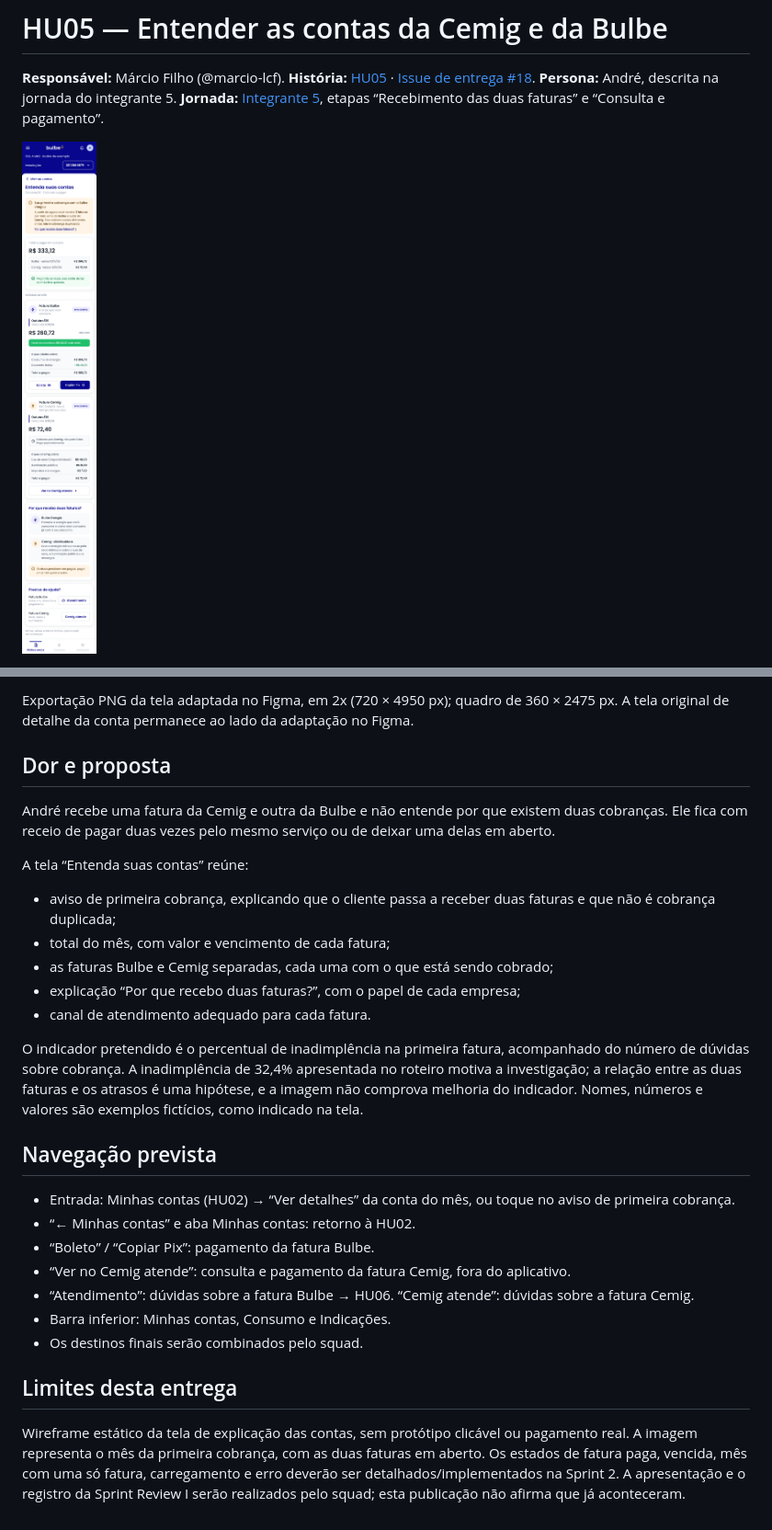
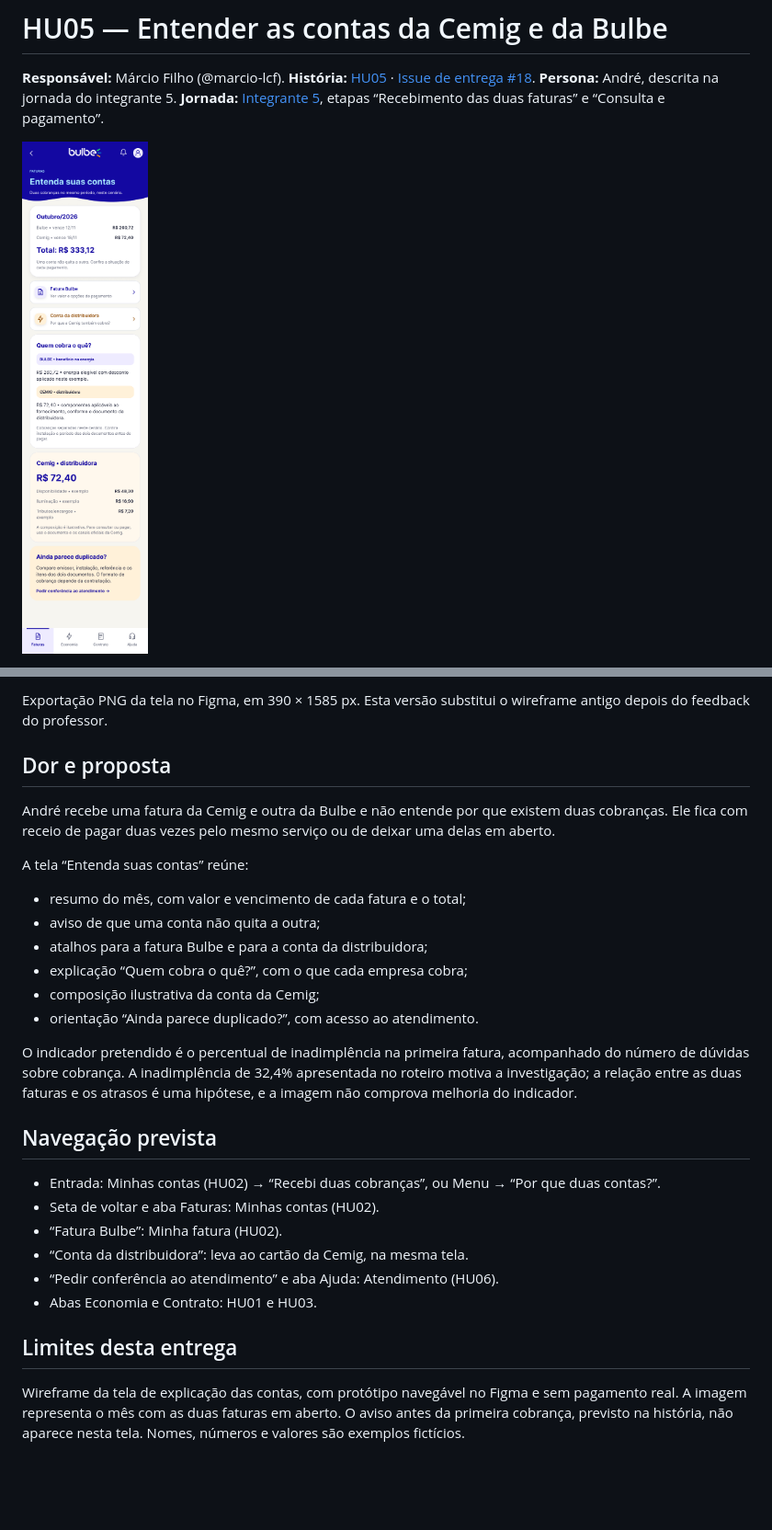
Before and after one commit to enzokhalil/202602-projeto1-turmaB-squad03, a Markdown page: docs/wireframes/hu05-contas-cemig-bulbe.md, 2 parts joined by grey strips. Shown at 92% size. Drawn GitHub-style; pictures changed too: docs/wireframes/hu05-contas-cemig-bulbe.png; blank space fills up the shorter version.

Commit message:
Atualiza wireframe da HU05

```diff
--- a/docs/wireframes/hu05-contas-cemig-bulbe.md
+++ b/docs/wireframes/hu05-contas-cemig-bulbe.md
@@ -11,5 +11,5 @@
 
-Exportação PNG da tela adaptada no Figma, em 2x (720 × 4950 px); quadro de 360 × 2475 px. A tela original de detalhe da conta permanece ao lado da adaptação no Figma.
+Exportação PNG da tela no Figma, em 390 × 1585 px. Esta versão substitui o wireframe antigo depois do feedback do professor.
 
 ## Dor e proposta
 
@@ -17,24 +17,24 @@ André recebe uma fatura da Cemig e outra da Bulbe e não entende por que existe
 
 A tela “Entenda suas contas” reúne:
 
-- aviso de primeira cobrança, explicando que o cliente passa a receber duas faturas e que não é cobrança duplicada;
-- total do mês, com valor e vencimento de cada fatura;
-- as faturas Bulbe e Cemig separadas, cada uma com o que está sendo cobrado;
-- explicação “Por que recebo duas faturas?”, com o papel de cada empresa;
-- canal de atendimento adequado para cada fatura.
+- resumo do mês, com valor e vencimento de cada fatura e o total;
+- aviso de que uma conta não quita a outra;
+- atalhos para a fatura Bulbe e para a conta da distribuidora;
+- explicação “Quem cobra o quê?”, com o que cada empresa cobra;
+- composição ilustrativa da conta da Cemig;
+- orientação “Ainda parece duplicado?”, com acesso ao atendimento.
 
-O indicador pretendido é o percentual de inadimplência na primeira fatura, acompanhado do número de dúvidas sobre cobrança. A inadimplência de 32,4% apresentada no roteiro motiva a investigação; a relação entre as duas faturas e os atrasos é uma hipótese, e a imagem não comprova melhoria do indicador. Nomes, números e valores são exemplos fictícios, como indicado na tela.
+O indicador pretendido é o percentual de inadimplência na primeira fatura, acompanhado do número de dúvidas sobre cobrança. A inadimplência de 32,4% apresentada no roteiro motiva a investigação; a relação entre as duas faturas e os atrasos é uma hipótese, e a imagem não comprova melhoria do indicador.
 
 ## Navegação prevista
 
-- Entrada: Minhas contas (HU02) → “Ver detalhes” da conta do mês, ou toque no aviso de primeira cobrança.
-- “← Minhas contas” e aba Minhas contas: retorno à HU02.
-- “Boleto” / “Copiar Pix”: pagamento da fatura Bulbe.
-- “Ver no Cemig atende”: consulta e pagamento da fatura Cemig, fora do aplicativo.
-- “Atendimento”: dúvidas sobre a fatura Bulbe → HU06. “Cemig atende”: dúvidas sobre a fatura Cemig.
-- Barra inferior: Minhas contas, Consumo e Indicações.
-- Os destinos finais serão combinados pelo squad.
+- Entrada: Minhas contas (HU02) → “Recebi duas cobranças”, ou Menu → “Por que duas contas?”.
+- Seta de voltar e aba Faturas: Minhas contas (HU02).
+- “Fatura Bulbe”: Minha fatura (HU02).
+- “Conta da distribuidora”: leva ao cartão da Cemig, na mesma tela.
+- “Pedir conferência ao atendimento” e aba Ajuda: Atendimento (HU06).
+- Abas Economia e Contrato: HU01 e HU03.
 
 ## Limites desta entrega
 
-Wireframe estático da tela de explicação das contas, sem protótipo clicável ou pagamento real. A imagem representa o mês da primeira cobrança, com as duas faturas em aberto. Os estados de fatura paga, vencida, mês com uma só fatura, carregamento e erro deverão ser detalhados/implementados na Sprint 2. A apresentação e o registro da Sprint Review I serão realizados pelo squad; esta publicação não afirma que já aconteceram.
+Wireframe da tela de explicação das contas, com protótipo navegável no Figma e sem pagamento real. A imagem representa o mês com as duas faturas em aberto. O aviso antes da primeira cobrança, previsto na história, não aparece nesta tela. Nomes, números e valores são exemplos fictícios.
```
Also changed, not shown: other parts of docs/wireframes/hu05-contas-cemig-bulbe.md (+1 -1 lines), docs/jornadas/jornada-integrante-5.md (+1 -1 lines).
